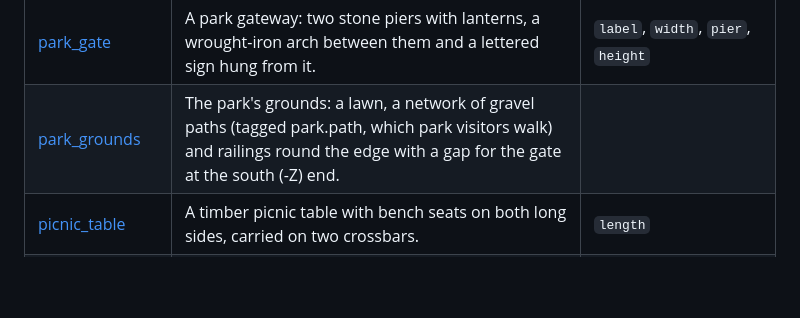
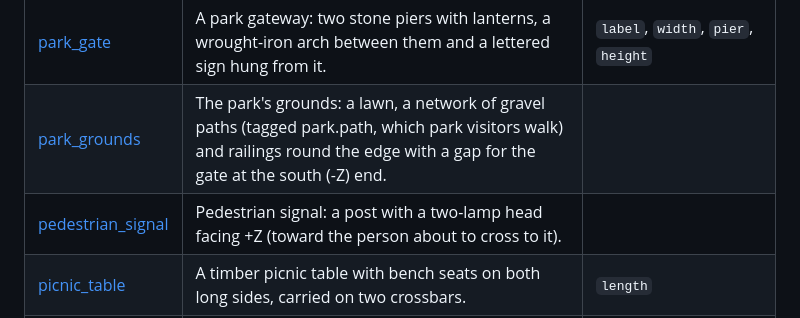
Before and after one commit to falldaysoft/geogen, a Markdown page: docs/catalogue/README.md, the part around one of its changes. Drawn GitHub-style; blank space fills up the shorter version.

```diff
--- a/docs/catalogue/README.md
+++ b/docs/catalogue/README.md
@@ -325,6 +328,7 @@ place:
 | [mailbox](assets/mailbox.md) | US rural-style mailbox on a post. | `width`, `height`, `depth` |
 | [park_gate](assets/park_gate.md) | A park gateway: two stone piers with lanterns, a wrought-iron arch between them and a lettered sign hung from it. | `label`, `width`, `pier`, `height` |
 | [park_grounds](assets/park_grounds.md) | The park's grounds: a lawn, a network of gravel paths (tagged park.path, which park visitors walk) and railings round the edge with a gap for the gate at the south (-Z) end. |  |
+| [pedestrian_signal](assets/pedestrian_signal.md) | Pedestrian signal: a post with a two-lamp head facing +Z (toward the person about to cross to it). |  |
 | [picnic_table](assets/picnic_table.md) | A timber picnic table with bench seats on both long sides, carried on two crossbars. | `length` |
 | [playground](assets/playground.md) | A small playground on a poured-rubber pad: an A-frame swing set, a slide with a deck and ladder, a climbing frame and a see-saw. |  |
 | [plaza](assets/plaza.md) | A round paved plaza: grey tiles inside a pale stone border, 10 cm high. | `radius`, `border`, `thickness` |
```
Also changed, not shown: other parts of docs/catalogue/README.md (+5 -2 lines), CLAUDE.md (+5 -0 lines), runtime/godot/README.md (+16 -2 lines), docs/catalogue/img/pedestrian_signal.png (added), docs/catalogue/img/pedestrian_signal_views.png (added), 11 other files.
